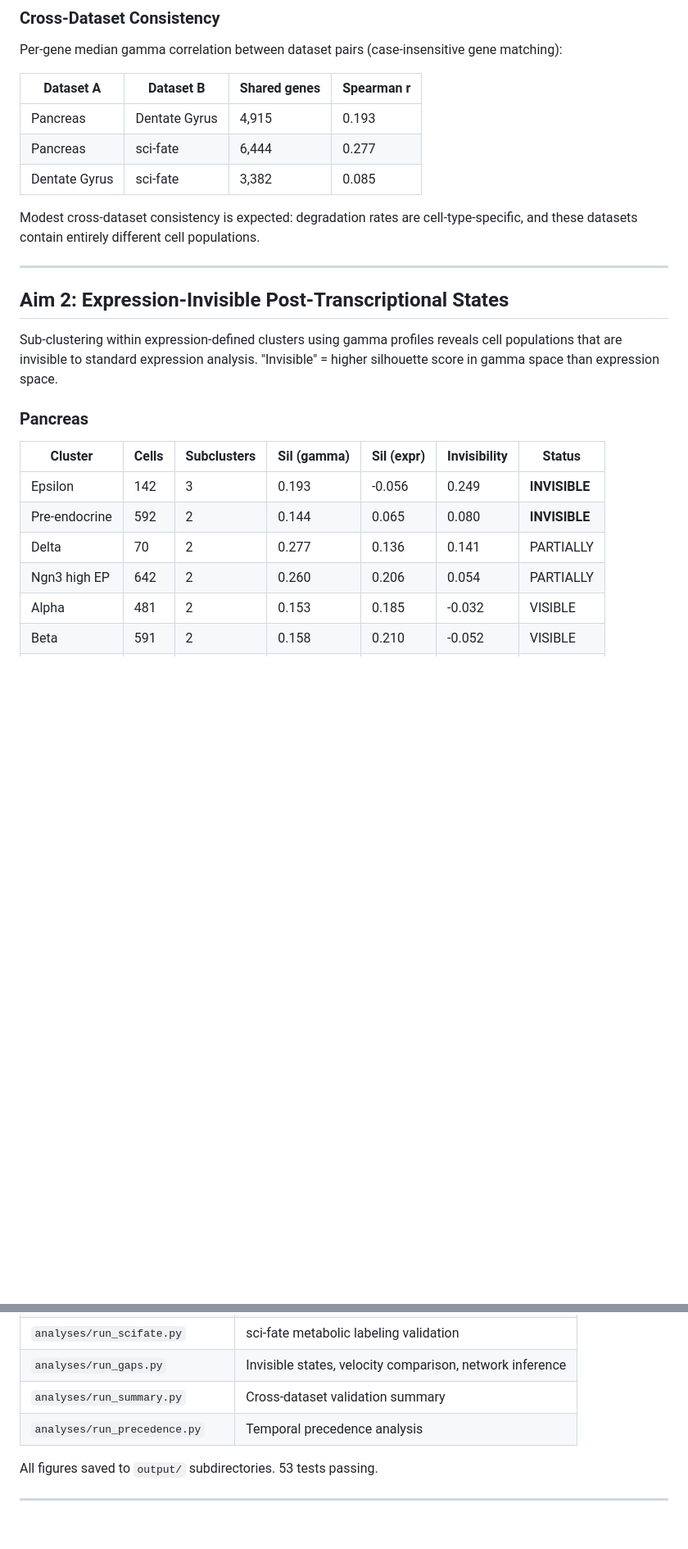
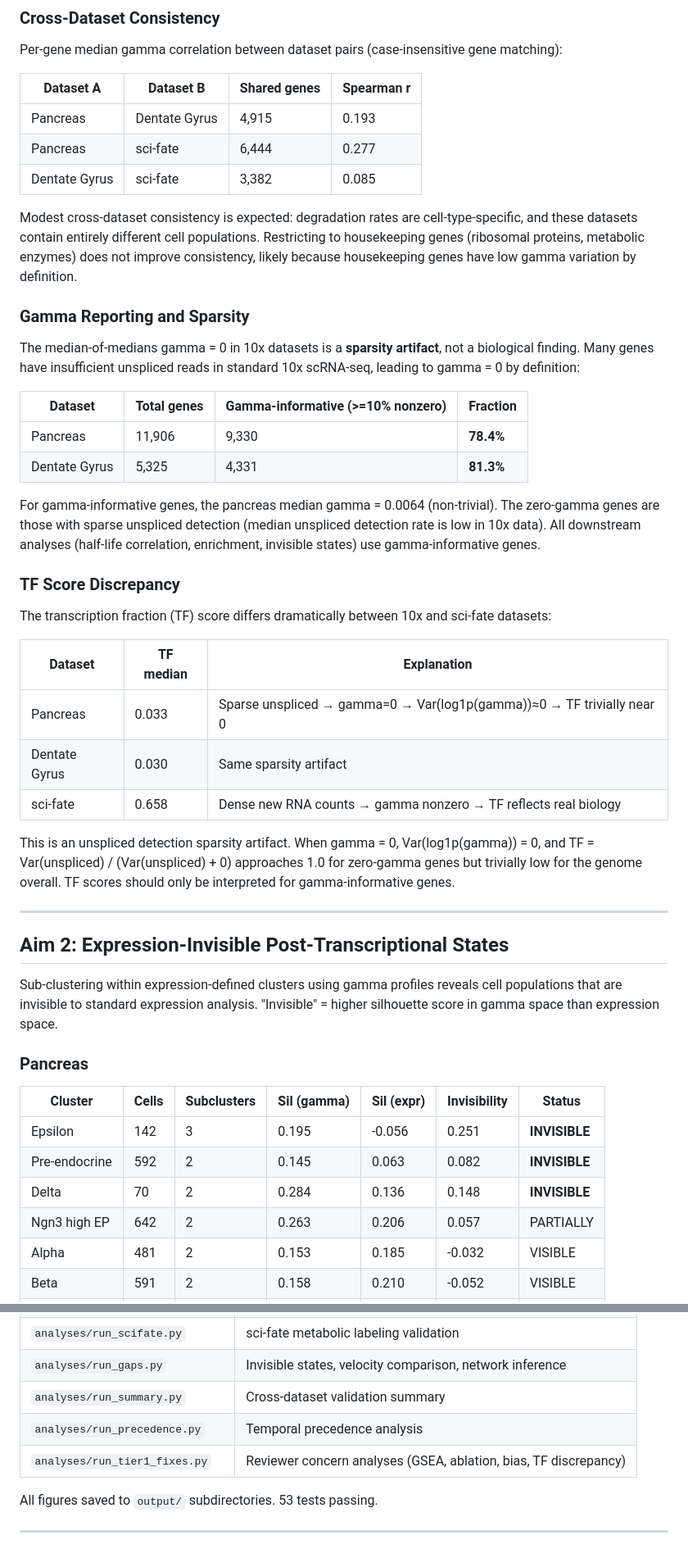
Before and after one commit to bryanc5864/scPTR, a Markdown page: RESULTS.md, 2 parts joined by grey strips. Shown at 82% size. Drawn GitHub-style; blank space fills up the shorter version.

```diff
--- a/RESULTS.md
+++ b/RESULTS.md
@@ -83,7 +83,30 @@ Per-gene median gamma correlation between dataset pairs (case-insensitive gene m
 | Pancreas | sci-fate | 6,444 | 0.277 |
 | Dentate Gyrus | sci-fate | 3,382 | 0.085 |
 
-Modest cross-dataset consistency is expected: degradation rates are cell-type-specific, and these datasets contain entirely different cell populations.
+Modest cross-dataset consistency is expected: degradation rates are cell-type-specific, and these datasets contain entirely different cell populations. Restricting to housekeeping genes (ribosomal proteins, metabolic enzymes) does not improve consistency, likely because housekeeping genes have low gamma variation by definition.
+
+### Gamma Reporting and Sparsity
+
+The median-of-medians gamma = 0 in 10x datasets is a **sparsity artifact**, not a biological finding. Many genes have insufficient unspliced reads in standard 10x scRNA-seq, leading to gamma = 0 by definition:
+
+| Dataset | Total genes | Gamma-informative (>=10% nonzero) | Fraction |
+|---------|------------|-----------------------------------|----------|
+| Pancreas | 11,906 | 9,330 | **78.4%** |
+| Dentate Gyrus | 5,325 | 4,331 | **81.3%** |
+
+For gamma-informative genes, the pancreas median gamma = 0.0064 (non-trivial). The zero-gamma genes are those with sparse unspliced detection (median unspliced detection rate is low in 10x data). All downstream analyses (half-life correlation, enrichment, invisible states) use gamma-informative genes.
+
+### TF Score Discrepancy
+
+The transcription fraction (TF) score differs dramatically between 10x and sci-fate datasets:
+
+| Dataset | TF median | Explanation |
+|---------|-----------|-------------|
+| Pancreas | 0.033 | Sparse unspliced → gamma=0 → Var(log1p(gamma))≈0 → TF trivially near 0 |
+| Dentate Gyrus | 0.030 | Same sparsity artifact |
+| sci-fate | 0.658 | Dense new RNA counts → gamma nonzero → TF reflects real biology |
+
+This is an unspliced detection sparsity artifact. When gamma = 0, Var(log1p(gamma)) = 0, and TF = Var(unspliced) / (Var(unspliced) + 0) approaches 1.0 for zero-gamma genes but trivially low for the genome overall. TF scores should only be interpreted for gamma-informative genes.
 
 ---
 
@@ -95,10 +118,10 @@ Sub-clustering within expression-defined clusters using gamma profiles reveals c
 
 | Cluster | Cells | Subclusters | Sil (gamma) | Sil (expr) | Invisibility | Status |
 |---------|-------|-------------|-------------|------------|-------------|--------|
-| Epsilon | 142 | 3 | 0.193 | -0.056 | 0.249 | **INVISIBLE** |
-| Pre-endocrine | 592 | 2 | 0.144 | 0.065 | 0.080 | **INVISIBLE** |
-| Delta | 70 | 2 | 0.277 | 0.136 | 0.141 | PARTIALLY |
-| Ngn3 high EP | 642 | 2 | 0.260 | 0.206 | 0.054 | PARTIALLY |
+| Epsilon | 142 | 3 | 0.195 | -0.056 | 0.251 | **INVISIBLE** |
+| Pre-endocrine | 592 | 2 | 0.145 | 0.063 | 0.082 | **INVISIBLE** |
+| Delta | 70 | 2 | 0.284 | 0.136 | 0.148 | **INVISIBLE** |
+| Ngn3 high EP | 642 | 2 | 0.263 | 0.206 | 0.057 | PARTIALLY |
 | Alpha | 481 | 2 | 0.153 | 0.185 | -0.032 | VISIBLE |
 | Beta | 591 | 2 | 0.158 | 0.210 | -0.052 | VISIBLE |
 | Ductal | 916 | 2 | 0.191 | 0.310 | -0.118 | VISIBLE |
@@ -218,6 +298,7 @@ Biologically meaningful: Elavl1/HuR is a well-characterized mRNA stability facto
 | `analyses/run_gaps.py` | Invisible states, velocity comparison, network inference |
 | `analyses/run_summary.py` | Cross-dataset validation summary |
 | `analyses/run_precedence.py` | Temporal precedence analysis |
+| `analyses/run_tier1_fixes.py` | Reviewer concern analyses (GSEA, ablation, bias, TF discrepancy) |
 
 All figures saved to `output/` subdirectories. 53 tests passing.
 
```
Also changed, not shown: other parts of RESULTS.md (+63 -6 lines).
